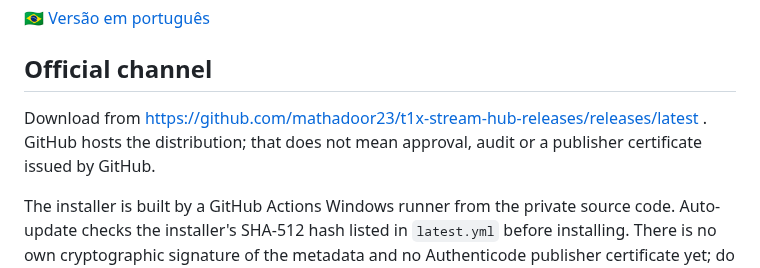
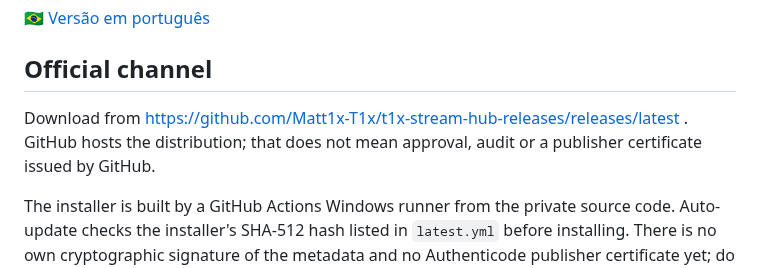
Before and after one commit to Matt1x-T1x/t1x-stream-hub-releases, a Markdown page: SECURITY.md, the part around one of its changes. GitHub-like rendering.

```diff
--- a/SECURITY.md
+++ b/SECURITY.md
@@ -4,7 +4,7 @@
 
 ## Official channel
 
-Download from https://github.com/mathadoor23/t1x-stream-hub-releases/releases/latest . GitHub hosts the distribution; that does not mean approval, audit or a publisher certificate issued by GitHub.
+Download from https://github.com/Matt1x-T1x/t1x-stream-hub-releases/releases/latest . GitHub hosts the distribution; that does not mean approval, audit or a publisher certificate issued by GitHub.
 
 The installer is built by a GitHub Actions Windows runner from the private source code. Auto-update checks the installer's SHA-512 hash listed in `latest.yml` before installing. There is no own cryptographic signature of the metadata and no Authenticode publisher certificate yet; do not disable antivirus or SmartScreen to get around a block. A tampered file is a reason to stop the installation and report it.
 
```
Also changed, not shown: other parts of SECURITY.md (+1 -1 lines), README.md (+10 -8 lines), SEGURANCA.md (+2 -2 lines), assets/icon.png, assets/logo.png (added).
